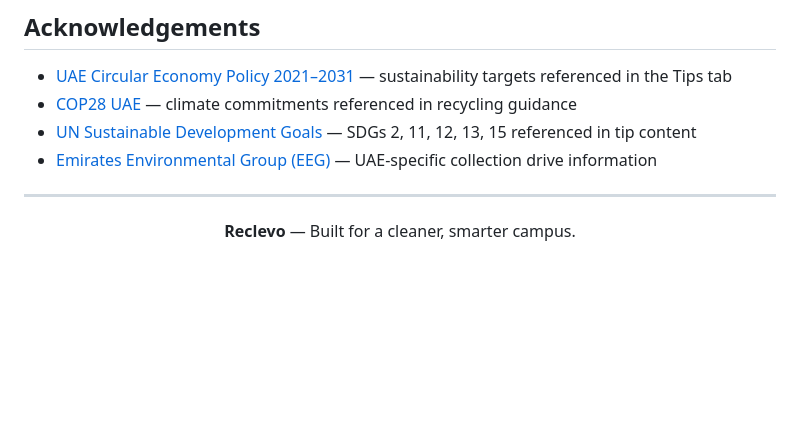
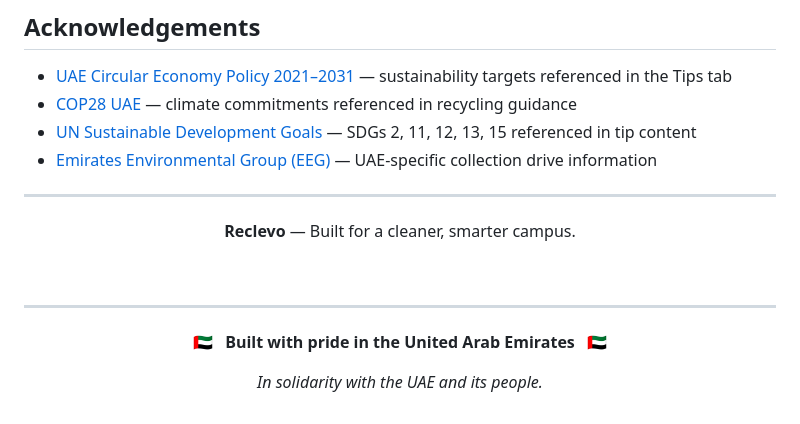
Before and after one commit to abdul48bari/smart-bin-app, a Markdown page: README.md, the part around the change. GitHub-like rendering; blank space fills up the shorter version.

Commit message:
docs: add uae solidarity message to readme footer

```diff
--- a/README.md
+++ b/README.md
@@ -403,4 +403,14 @@ firebase deploy --only functions --project smart-bin-app-uowd
 
 **Reclevo** — Built for a cleaner, smarter campus.
 
+<br/>
+
+---
+
+<div align="center">
+
+🇦🇪 &nbsp; **Built with pride in the United Arab Emirates** &nbsp; 🇦🇪
+
+*In solidarity with the UAE and its people.*
+
 </div>
```
